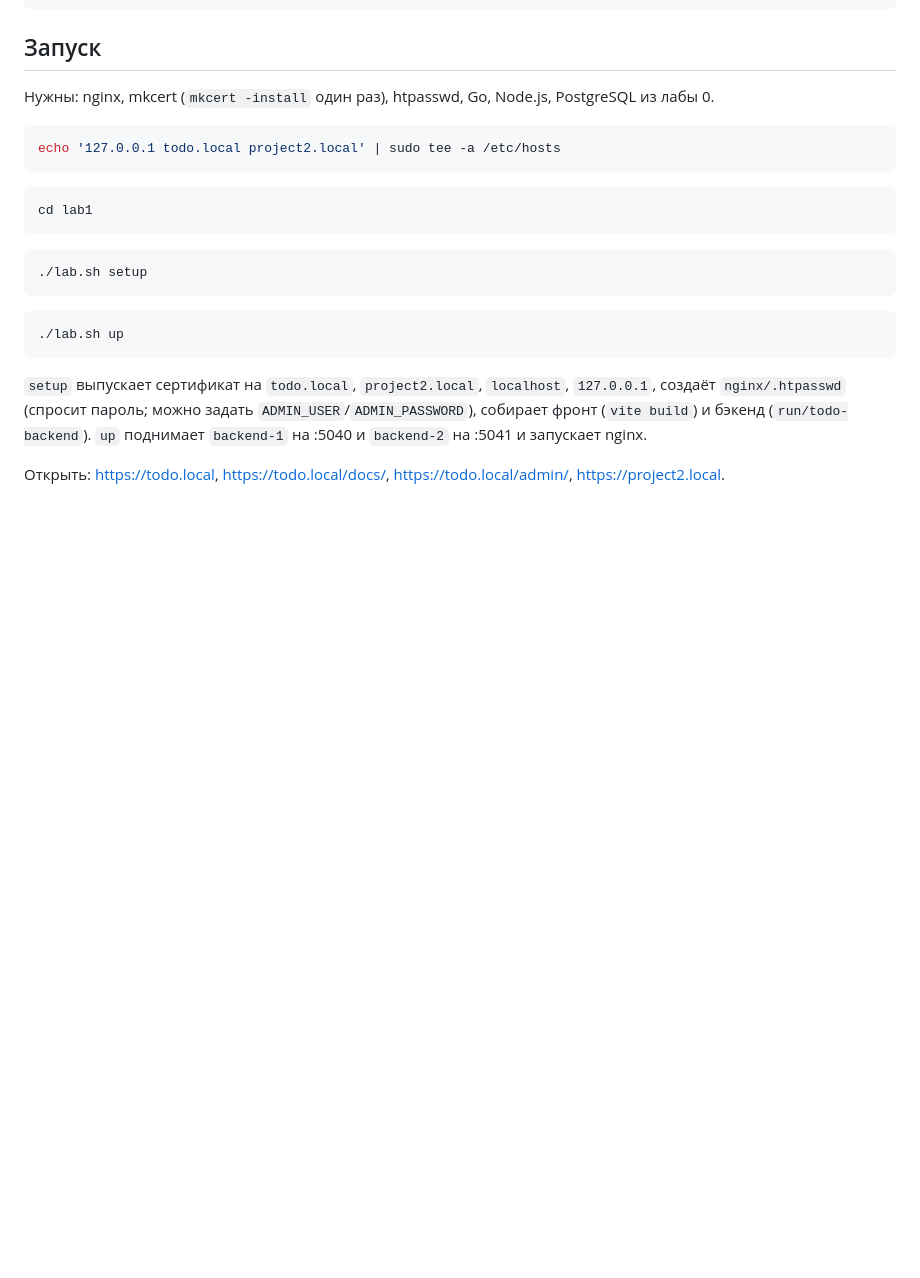
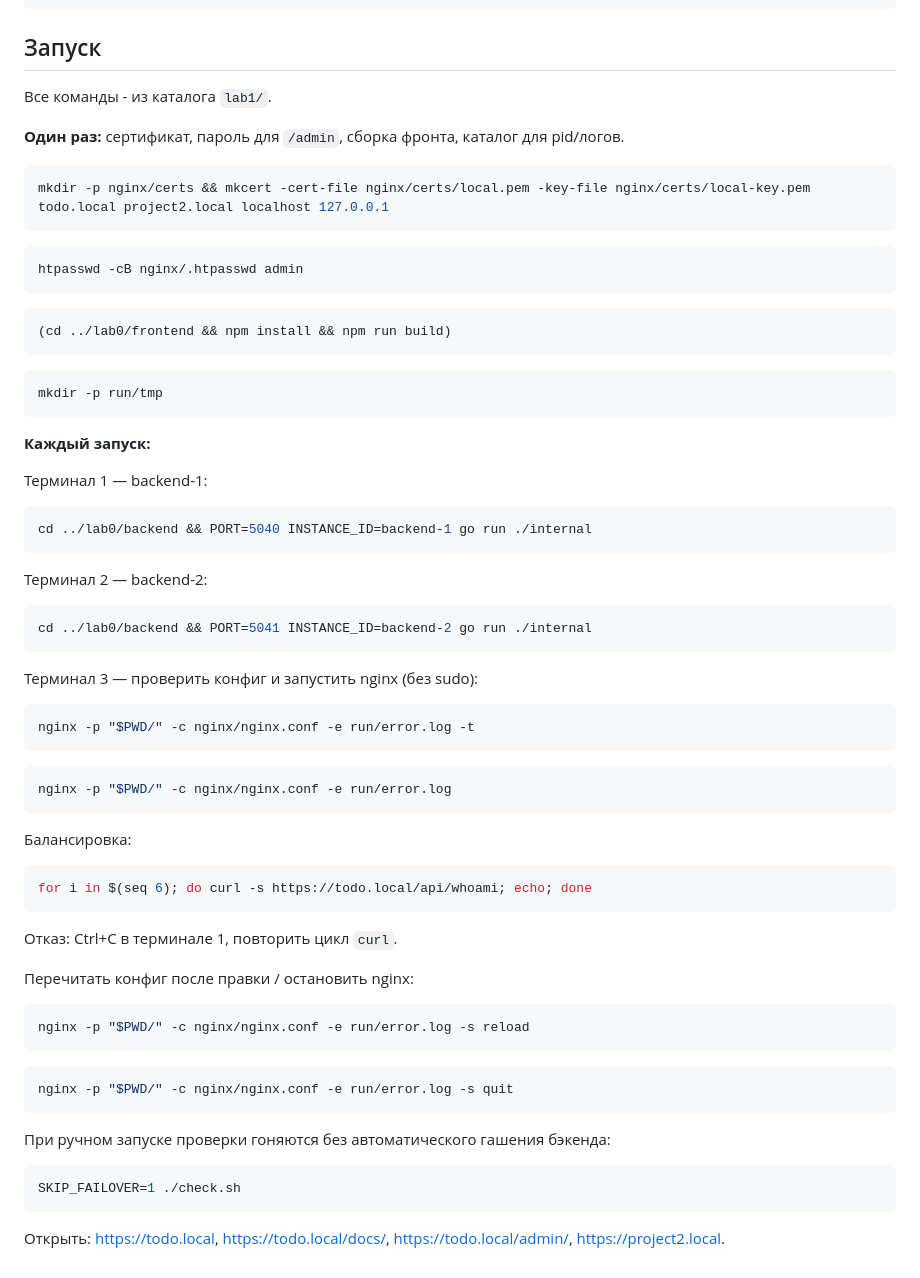
Before and after one commit to undemorbe/div-oops, a Markdown page: lab1/README.md, the part around the change. Drawn GitHub-style; blank space fills up the shorter version.

Commit message:
feat: update README with setup instructions for certificates, backend, and nginx

````diff
--- a/lab1/README.md
+++ b/lab1/README.md
@@ -37,27 +37,72 @@ lab1/
 
 ## Запуск
 
-Нужны: nginx, mkcert (`mkcert -install` один раз), htpasswd, Go, Node.js, PostgreSQL из лабы 0.
+Все команды - из каталога `lab1/`.
+
+**Один раз:** сертификат, пароль для `/admin`, сборка фронта, каталог для pid/логов.
 
 ```bash
-echo '127.0.0.1 todo.local project2.local' | sudo tee -a /etc/hosts
+mkdir -p nginx/certs && mkcert -cert-file nginx/certs/local.pem -key-file nginx/certs/local-key.pem todo.local project2.local localhost 127.0.0.1
 ```
 
 ```bash
-cd lab1
+htpasswd -cB nginx/.htpasswd admin
 ```
 
 ```bash
-./lab.sh setup
+(cd ../lab0/frontend && npm install && npm run build)
 ```
 
 ```bash
-./lab.sh up
+mkdir -p run/tmp
 ```
 
-`setup` выпускает сертификат на `todo.local`, `project2.local`, `localhost`, `127.0.0.1`,
-создаёт `nginx/.htpasswd` (спросит пароль; можно задать `ADMIN_USER`/`ADMIN_PASSWORD`),
-собирает фронт (`vite build`) и бэкенд (`run/todo-backend`).
-`up` поднимает `backend-1` на :5040 и `backend-2` на :5041 и запускает nginx.
+**Каждый запуск:**
+
+Терминал 1 — backend-1:
+
+```bash
+cd ../lab0/backend && PORT=5040 INSTANCE_ID=backend-1 go run ./internal
+```
+
+Терминал 2 — backend-2:
+
+```bash
+cd ../lab0/backend && PORT=5041 INSTANCE_ID=backend-2 go run ./internal
+```
+
+Терминал 3 — проверить конфиг и запустить nginx (без sudo):
+
+```bash
+nginx -p "$PWD/" -c nginx/nginx.conf -e run/error.log -t
+```
+
+```bash
+nginx -p "$PWD/" -c nginx/nginx.conf -e run/error.log
+```
+
+Балансировка:
+
+```bash
+for i in $(seq 6); do curl -s https://todo.local/api/whoami; echo; done
+```
+
+Отказ: Ctrl+C в терминале 1, повторить цикл `curl`.
+
+Перечитать конфиг после правки / остановить nginx:
+
+```bash
+nginx -p "$PWD/" -c nginx/nginx.conf -e run/error.log -s reload
+```
+
+```bash
+nginx -p "$PWD/" -c nginx/nginx.conf -e run/error.log -s quit
+```
+
+При ручном запуске проверки гоняются без автоматического гашения бэкенда:
+
+```bash
+SKIP_FAILOVER=1 ./check.sh
+```
 
 Открыть: <https://todo.local>, <https://todo.local/docs/>, <https://todo.local/admin/>, <https://project2.local>.
````
